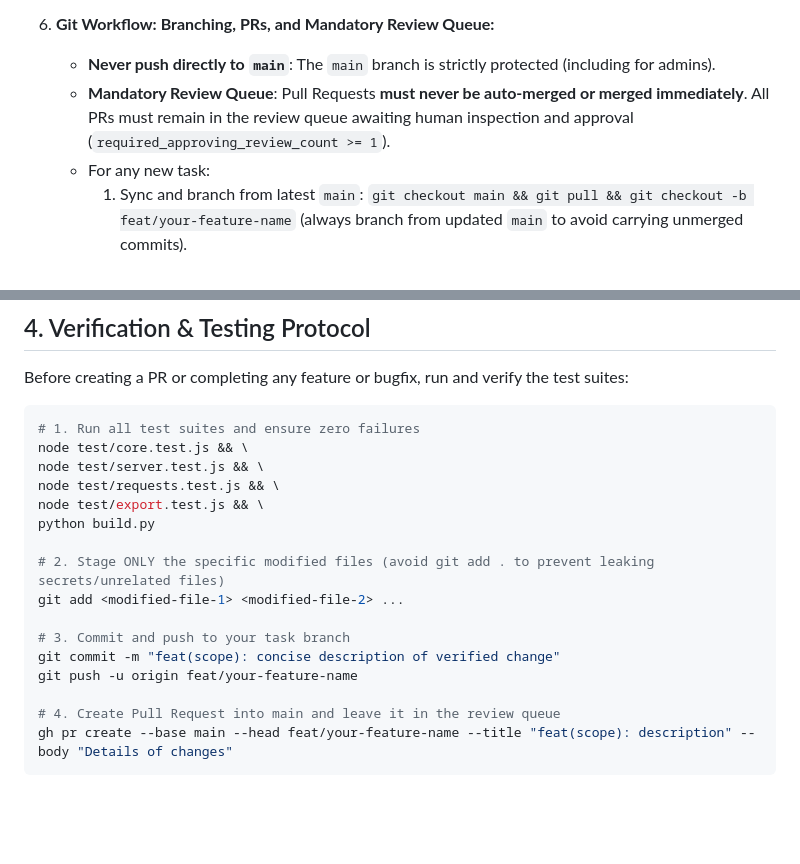
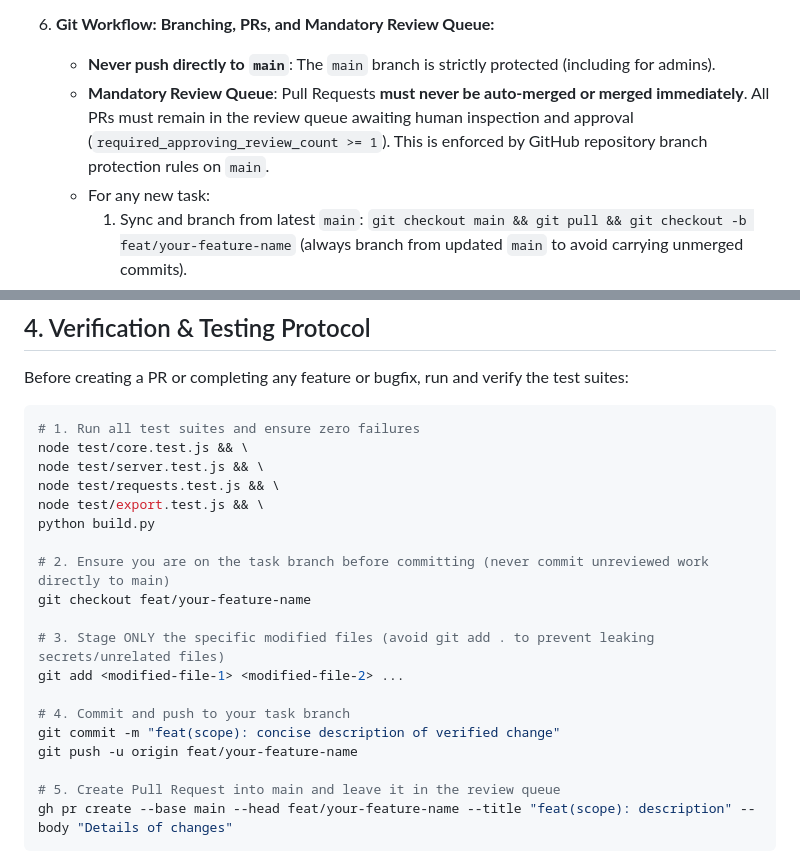
Before and after one commit to mcuteangel/shiftyar-node, a Markdown page: AGENTS.md, 2 parts joined by grey strips. GitHub-like rendering; blank space fills up the shorter version.

Commit message:
docs: add explicit task branch checkout in verification protocol

````diff
--- a/AGENTS.md
+++ b/AGENTS.md
@@ -93,7 +93,7 @@ It features zero external npm dependencies, running natively on Node.js 22.13+ u
 
 6. **Git Workflow: Branching, PRs, and Mandatory Review Queue:**
    - **Never push directly to `main`**: The `main` branch is strictly protected (including for admins).
-   - **Mandatory Review Queue**: Pull Requests **must never be auto-merged or merged immediately**. All PRs must remain in the review queue awaiting human inspection and approval (`required_approving_review_count >= 1`).
+   - **Mandatory Review Queue**: Pull Requests **must never be auto-merged or merged immediately**. All PRs must remain in the review queue awaiting human inspection and approval (`required_approving_review_count >= 1`). This is enforced by GitHub repository branch protection rules on `main`.
    - For any new task:
      1. Sync and branch from latest `main`: `git checkout main && git pull && git checkout -b feat/your-feature-name` (always branch from updated `main` to avoid carrying unmerged commits).
      2. Implement focused changes.
@@ -119,14 +119,17 @@ node test/requests.test.js && \
 node test/export.test.js && \
 python build.py
 
-# 2. Stage ONLY the specific modified files (avoid git add . to prevent leaking secrets/unrelated files)
+# 2. Ensure you are on the task branch before committing (never commit unreviewed work directly to main)
+git checkout feat/your-feature-name
+
+# 3. Stage ONLY the specific modified files (avoid git add . to prevent leaking secrets/unrelated files)
 git add <modified-file-1> <modified-file-2> ...
 
-# 3. Commit and push to your task branch
+# 4. Commit and push to your task branch
 git commit -m "feat(scope): concise description of verified change"
 git push -u origin feat/your-feature-name
 
-# 4. Create Pull Request into main and leave it in the review queue
+# 5. Create Pull Request into main and leave it in the review queue
 gh pr create --base main --head feat/your-feature-name --title "feat(scope): description" --body "Details of changes"
 ```
 
````
